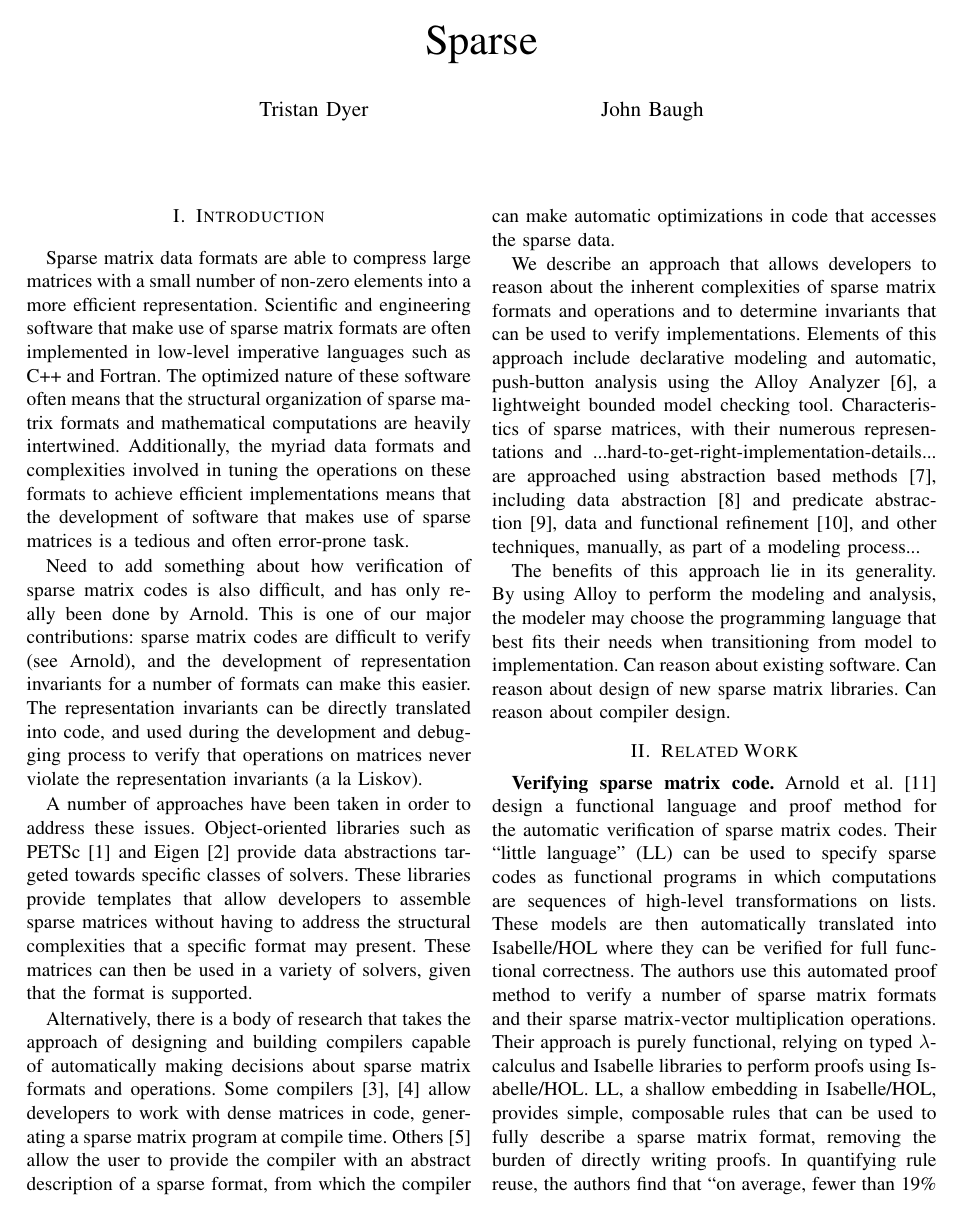
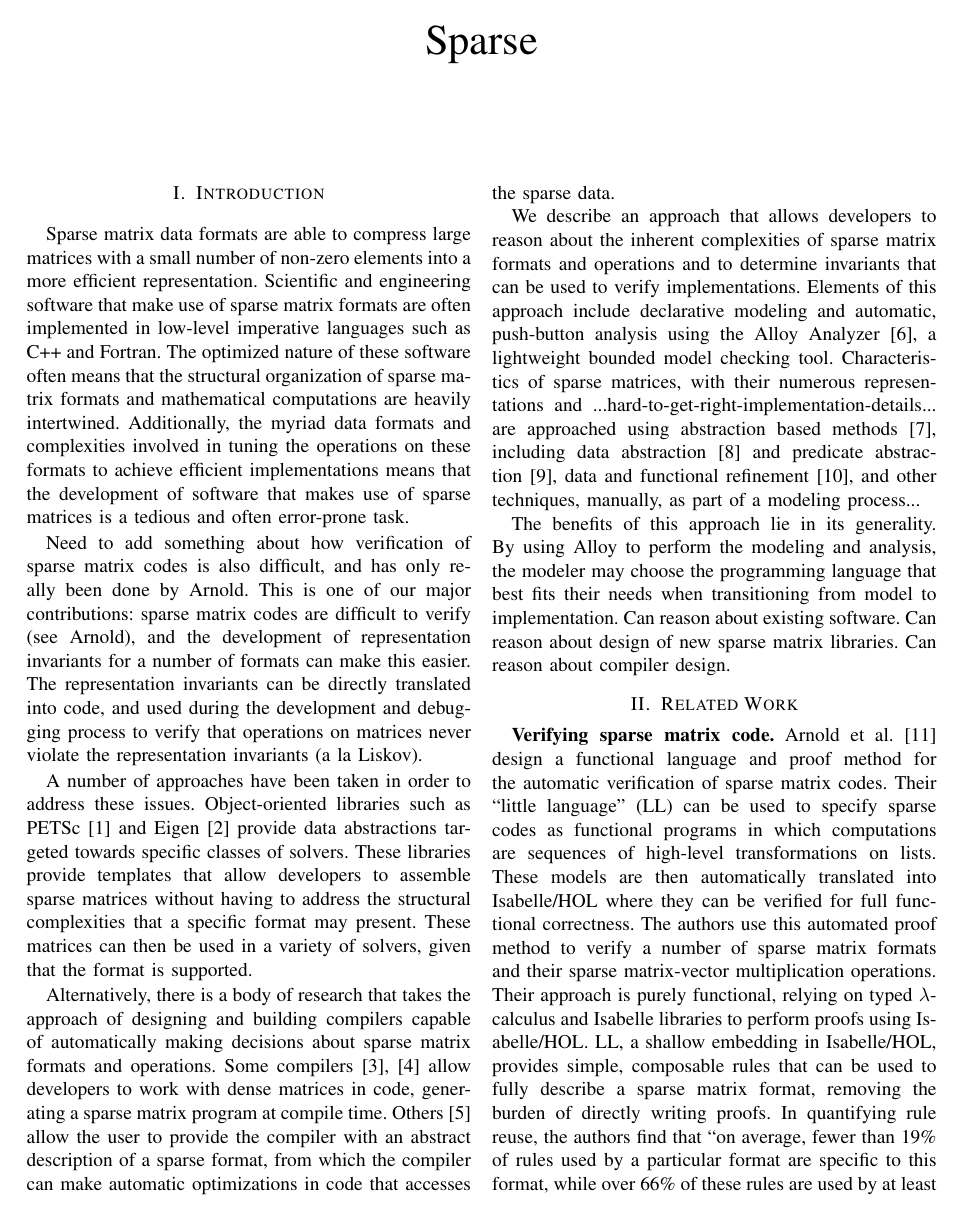
Before and after one commit to atdyer/proposal, a LaTeX paper (sparse/sparse.tex): page 1 of 6. Compiled offline with pdfLaTeX; a missing font is replaced by an installed copy or a similar font; a LaTeX package or settings file that is missing is left out.

Commit message:
Remove authors

```diff
--- a/sparse/sparse.tex
+++ b/sparse/sparse.tex
@@ -54,11 +54,11 @@
 \begin{document}
 
 \title{Sparse}
-\author{
-  \IEEEauthorblockN{Tristan Dyer}
-  \and
-  \IEEEauthorblockN{John Baugh}
-}
+% \author{
+%   \IEEEauthorblockN{Tristan Dyer}
+%   \and
+%   \IEEEauthorblockN{John Baugh}
+% }
 
 \maketitle
 
```
Also changed, not shown: sparse/sparse.pdf.
